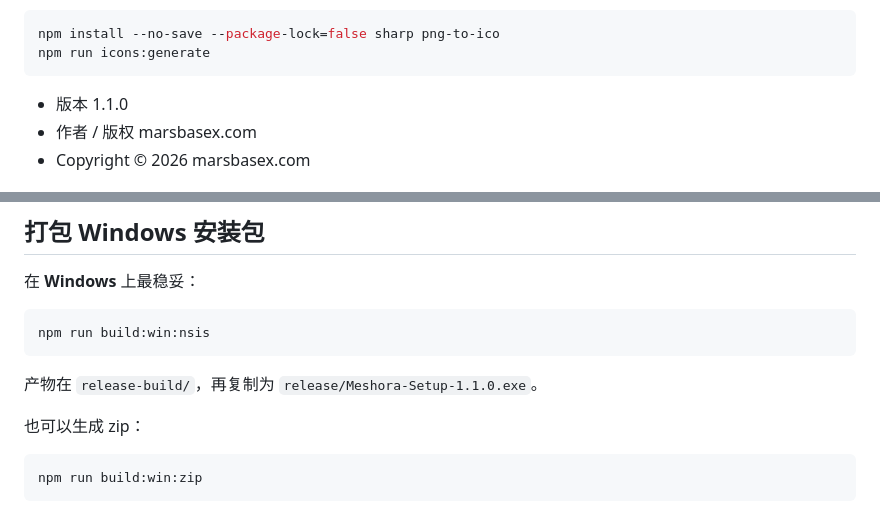
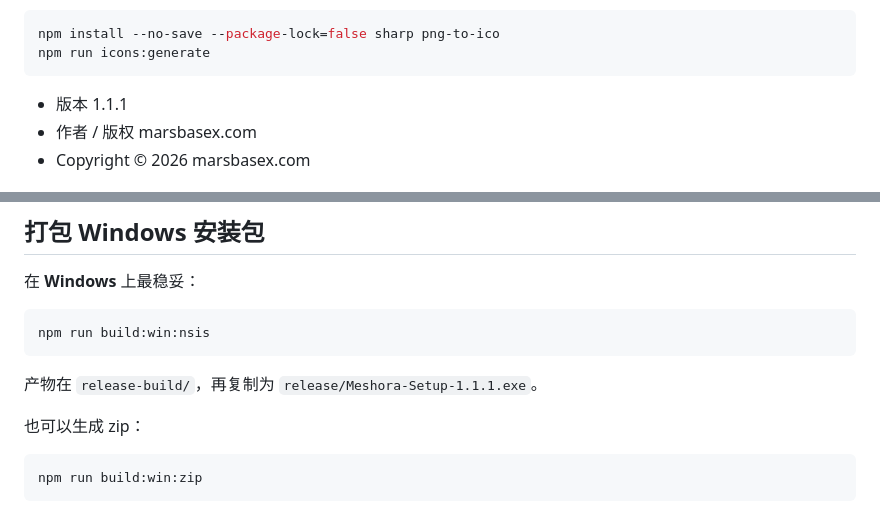
Before and after one commit to MarsBaseX1/meshora, a Markdown page: README.md, 2 parts joined by grey strips. Rendered like a GitHub page.

Commit message:
Update Meshora release notes to version 1.1.1

````diff
--- a/README.md
+++ b/README.md
@@ -15,7 +15,7 @@ npm install --no-save --package-lock=false sharp png-to-ico
 npm run icons:generate
 ```
 
-- 版本 1.1.0
+- 版本 1.1.1
 - 作者 / 版权 marsbasex.com
 - Copyright © 2026 marsbasex.com
 
@@ -70,7 +70,7 @@ ELECTRON_START_URL=http://localhost:5173 npx electron .
 npm run build:win:nsis
 ```
 
-产物在 `release-build/`，再复制为 `release/Meshora-Setup-1.1.0.exe`。
+产物在 `release-build/`，再复制为 `release/Meshora-Setup-1.1.1.exe`。
 
 也可以生成 zip：
 
````
